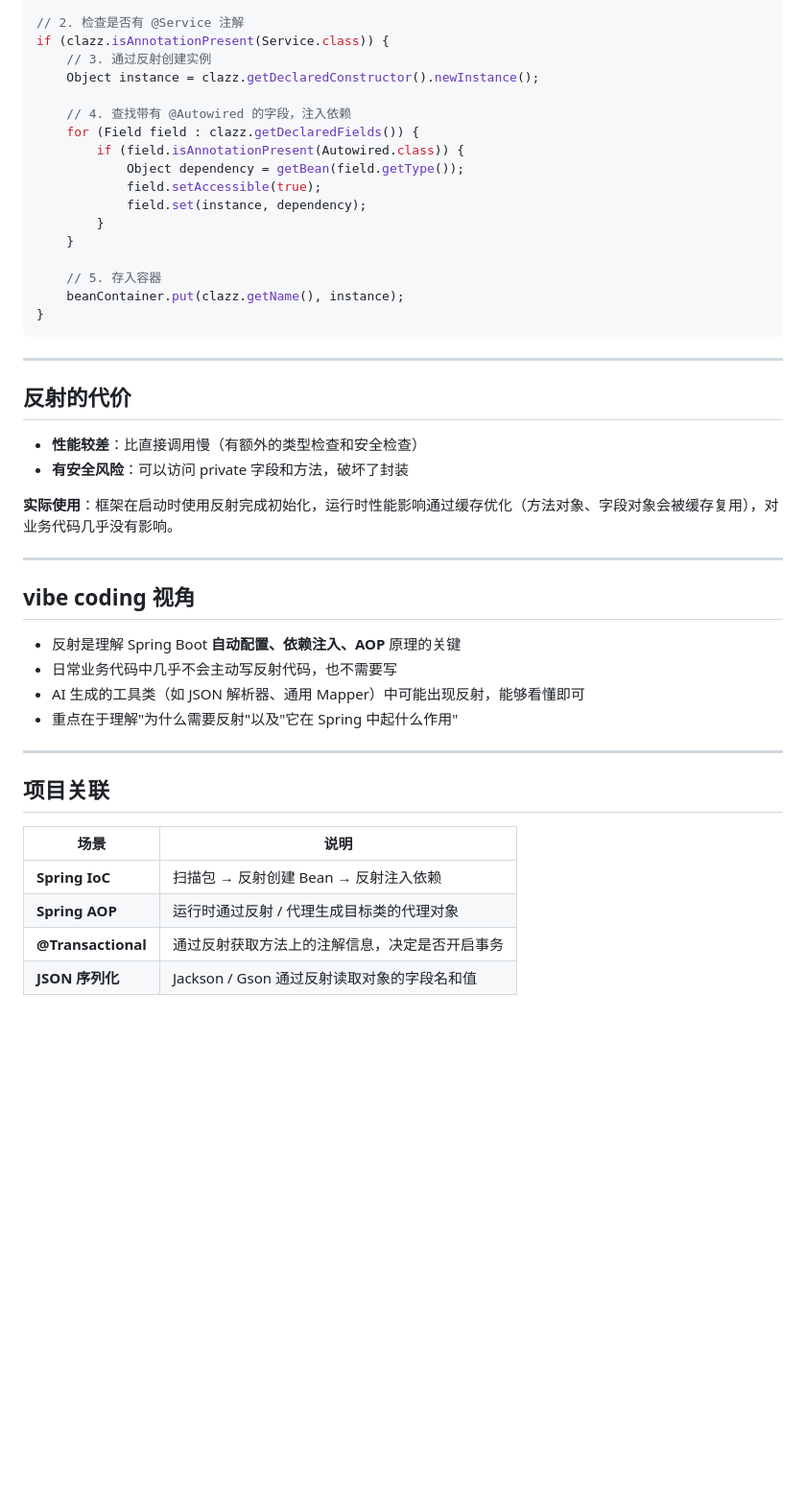
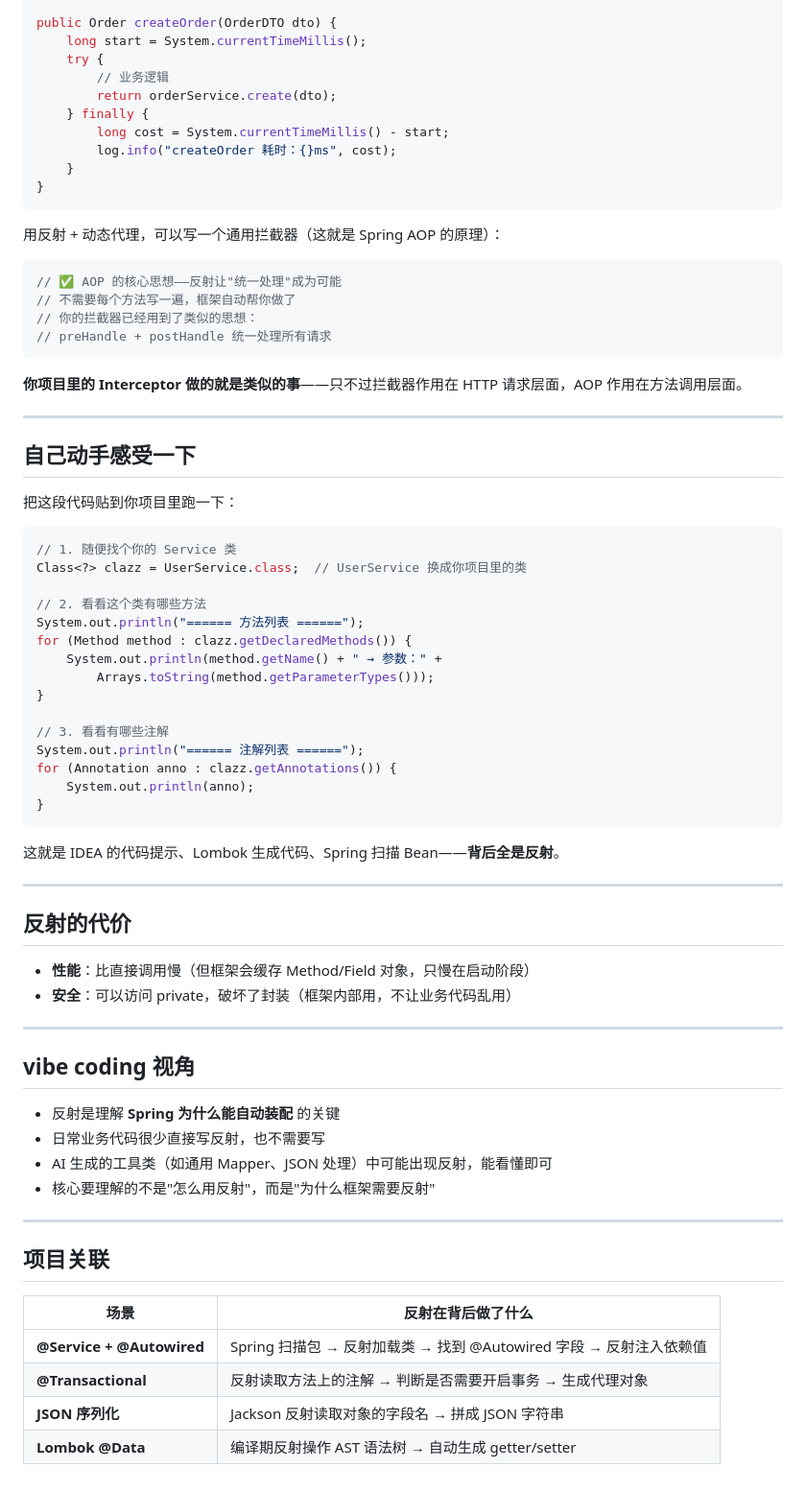
Before and after one commit to frewily/os-note, a Markdown page: JAVA-AI成长路线/JavaSE/9-反射.md, the part around one of its changes. Shown at 96% size. GitHub-like rendering; blank space fills up the shorter version.

````diff
--- a/JAVA-AI成长路线/JavaSE/9-反射.md
+++ b/JAVA-AI成长路线/JavaSE/9-反射.md
@@ -69,48 +105,76 @@ Class<?> clazz = ...;  // "com.example.UserService"
 
-// 2. 检查是否有 @Service 注解
-if (clazz.isAnnotationPresent(Service.class)) {
-    // 3. 通过反射创建实例
-    Object instance = clazz.getDeclaredConstructor().newInstance();
-
-    // 4. 查找带有 @Autowired 的字段，注入依赖
-    for (Field field : clazz.getDeclaredFields()) {
-        if (field.isAnnotationPresent(Autowired.class)) {
-            Object dependency = getBean(field.getType());
-            field.setAccessible(true);
-            field.set(instance, dependency);
-        }
+public Order createOrder(OrderDTO dto) {
+    long start = System.currentTimeMillis();
+    try {
+        // 业务逻辑
+        return orderService.create(dto);
+    } finally {
+        long cost = System.currentTimeMillis() - start;
+        log.info("createOrder 耗时：{}ms", cost);
     }
-
-    // 5. 存入容器
-    beanContainer.put(clazz.getName(), instance);
 }
 ```
+
+用反射 + 动态代理，可以写一个通用拦截器（这就是 Spring AOP 的原理）：
+
+```java
+// ✅ AOP 的核心思想——反射让"统一处理"成为可能
+// 不需要每个方法写一遍，框架自动帮你做了
+// 你的拦截器已经用到了类似的思想：
+// preHandle + postHandle 统一处理所有请求
+```
+
+**你项目里的 Interceptor 做的就是类似的事**——只不过拦截器作用在 HTTP 请求层面，AOP 作用在方法调用层面。
+
+---
+
+## 自己动手感受一下
+
+把这段代码贴到你项目里跑一下：
+
+```java
+// 1. 随便找个你的 Service 类
+Class<?> clazz = UserService.class;  // UserService 换成你项目里的类
+
+// 2. 看看这个类有哪些方法
+System.out.println("====== 方法列表 ======");
+for (Method method : clazz.getDeclaredMethods()) {
+    System.out.println(method.getName() + " → 参数：" +
+        Arrays.toString(method.getParameterTypes()));
+}
+
+// 3. 看看有哪些注解
+System.out.println("====== 注解列表 ======");
+for (Annotation anno : clazz.getAnnotations()) {
+    System.out.println(anno);
+}
+```
+
+这就是 IDEA 的代码提示、Lombok 生成代码、Spring 扫描 Bean——**背后全是反射**。
 
 ---
 
 ## 反射的代价
 
-- **性能较差**：比直接调用慢（有额外的类型检查和安全检查）
-- **有安全风险**：可以访问 private 字段和方法，破坏了封装
-
-**实际使用**：框架在启动时使用反射完成初始化，运行时性能影响通过缓存优化（方法对象、字段对象会被缓存复用），对业务代码几乎没有影响。
+- **性能**：比直接调用慢（但框架会缓存 Method/Field 对象，只慢在启动阶段）
+- **安全**：可以访问 private，破坏了封装（框架内部用，不让业务代码乱用）
 
 ---
 
 ## vibe coding 视角
 
-- 反射是理解 Spring Boot **自动配置、依赖注入、AOP** 原理的关键
-- 日常业务代码中几乎不会主动写反射代码，也不需要写
-- AI 生成的工具类（如 JSON 解析器、通用 Mapper）中可能出现反射，能够看懂即可
-- 重点在于理解"为什么需要反射"以及"它在 Spring 中起什么作用"
+- 反射是理解 **Spring 为什么能自动装配** 的关键
+- 日常业务代码很少直接写反射，也不需要写
+- AI 生成的工具类（如通用 Mapper、JSON 处理）中可能出现反射，能看懂即可
+- 核心要理解的不是"怎么用反射"，而是"为什么框架需要反射"
 
 ---
 
 ## 项目关联
 
-| 场景 | 说明 |
-|------|------|
-| **Spring IoC** | 扫描包 → 反射创建 Bean → 反射注入依赖 |
-| **Spring AOP** | 运行时通过反射 / 代理生成目标类的代理对象 |
-| **@Transactional** | 通过反射获取方法上的注解信息，决定是否开启事务 |
-| **JSON 序列化** | Jackson / Gson 通过反射读取对象的字段名和值 |
+| 场景 | 反射在背后做了什么 |
+|------|------------------|
+| **@Service + @Autowired** | Spring 扫描包 → 反射加载类 → 找到 @Autowired 字段 → 反射注入依赖值 |
+| **@Transactional** | 反射读取方法上的注解 → 判断是否需要开启事务 → 生成代理对象 |
+| **JSON 序列化** | Jackson 反射读取对象的字段名 → 拼成 JSON 字符串 |
+| **Lombok @Data** | 编译期反射操作 AST 语法树 → 自动生成 getter/setter |
````
Also changed, not shown: other parts of JAVA-AI成长路线/JavaSE/9-反射.md (+67 -31 lines).
